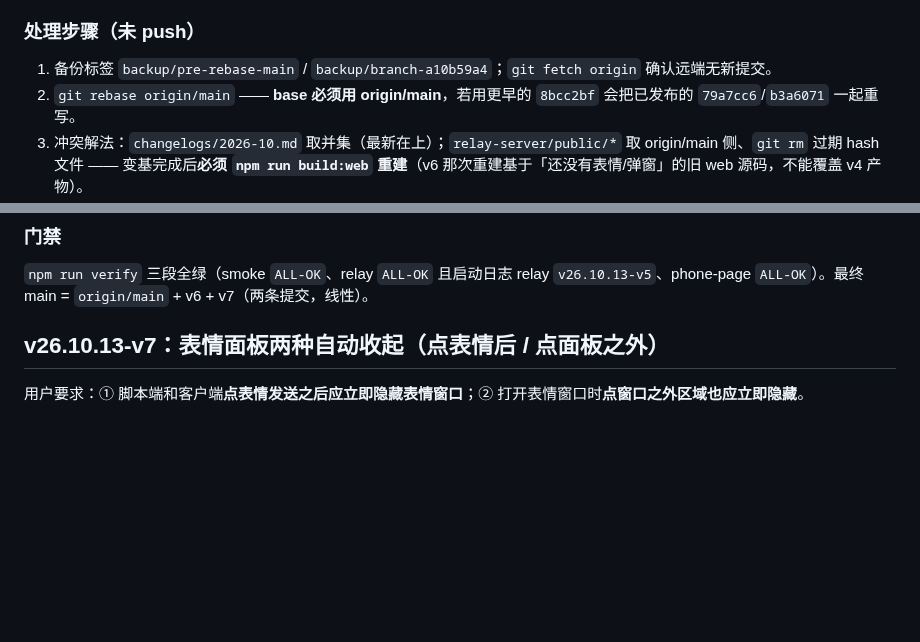
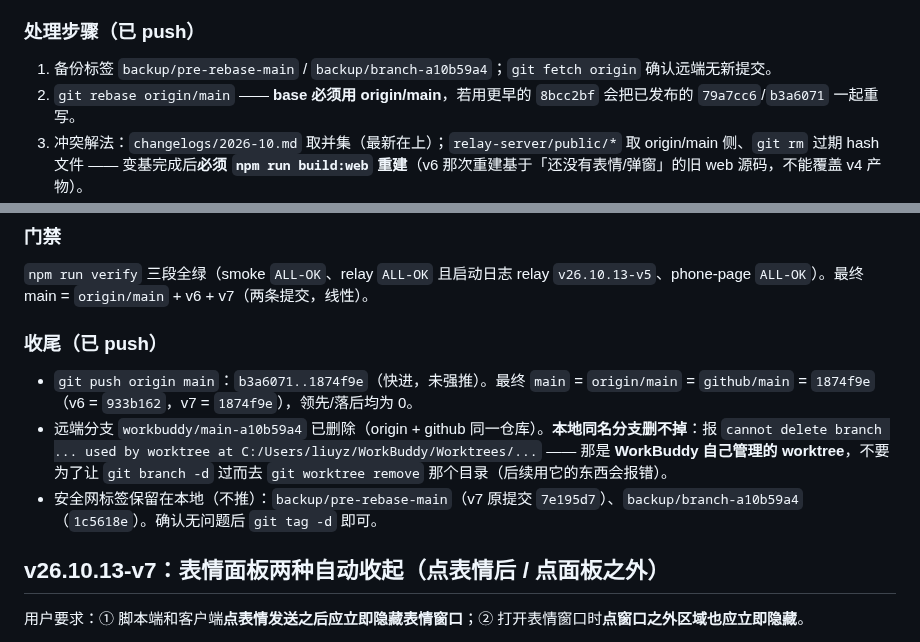
Before and after one commit to Run-os/znhd-service, a Markdown page: .workbuddy/memory/2026-10-13.md, 2 parts joined by grey strips. Rendered like a GitHub page; blank space fills up the shorter version.

Commit message:
docs(memory): 记录合并收尾结果（main 1874f9e 已推送、远端分支已删、workbuddy worktree 分支本地不可删）

```diff
--- a/.workbuddy/memory/2026-10-13.md
+++ b/.workbuddy/memory/2026-10-13.md
@@ -10,7 +10,7 @@
 - 差异源头是 **GitHub「Rebase and merge」**：作者与作者时间保留，**committer 被换成 GitHub 账号 `Runos <77967997+Run-os@users.noreply.github.com>`、committer 时间统一为 08:17:43**（该身份在本仓其它任何提交里都没出现过 ⇒ 服务端重写，不是本地提交）。rebase 式合并**必定生成新 SHA**，故 git 认不出是同一个提交 → 假的 2/2。
 - 真正的分叉在 **main 自己**：1 ahead（`67eeac6` v6 未推）/ 2 behind（web v3/v4 未拉）。
 
-### 处理步骤（未 push）
+### 处理步骤（已 push）
 1. 备份标签 `backup/pre-rebase-main` / `backup/branch-a10b59a4`；`git fetch origin` 确认远端无新提交。
 2. `git rebase origin/main` —— **base 必须用 origin/main**，若用更早的 `8bcc2bf` 会把已发布的 `79a7cc6`/`b3a6071` 一起重写。
 3. 冲突解法：`changelogs/2026-10.md` 取并集（最新在上）；`relay-server/public/*` 取 origin/main 侧、`git rm` 过期 hash 文件 —— 变基完成后**必须 `npm run build:web` 重建**（v6 那次重建基于「还没有表情/弹窗」的旧 web 源码，不能覆盖 v4 产物）。
@@ -28,6 +28,11 @@
 
 ### 门禁
 `npm run verify` 三段全绿（smoke `ALL-OK`、relay `ALL-OK` 且启动日志 relay `v26.10.13-v5`、phone-page `ALL-OK`）。最终 main = `origin/main` + v6 + v7（两条提交，线性）。
+
+### 收尾（已 push）
+- `git push origin main`：`b3a6071..1874f9e`（快进，未强推）。最终 `main` = `origin/main` = `github/main` = `1874f9e`（v6 = `933b162`，v7 = `1874f9e`），领先/落后均为 0。
+- 远端分支 `workbuddy/main-a10b59a4` 已删除（origin + github 同一仓库）。**本地同名分支删不掉**：报 `cannot delete branch ... used by worktree at C:/Users/liuyz/WorkBuddy/Worktrees/...` —— 那是 **WorkBuddy 自己管理的 worktree**，不要为了让 `git branch -d` 过而去 `git worktree remove` 那个目录（后续用它的东西会报错）。
+- 安全网标签保留在本地（不推）：`backup/pre-rebase-main`（v7 原提交 `7e195d7`）、`backup/branch-a10b59a4`（`1c5618e`）。确认无问题后 `git tag -d` 即可。
 
 ## v26.10.13-v7：表情面板两种自动收起（点表情后 / 点面板之外）
 
```
Also changed, not shown: .workbuddy/memory/MEMORY.md (+1 -0 lines).
